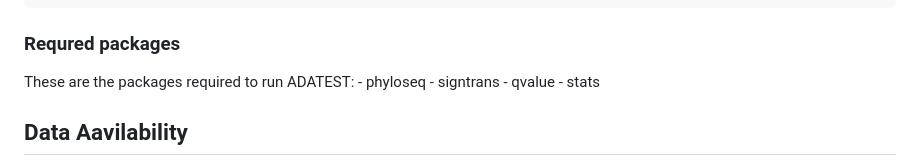
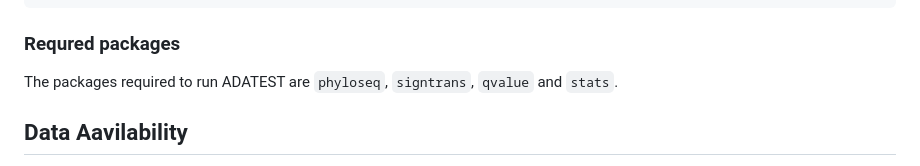
Before and after one commit to Connie-Musisi/ADATEST, a Markdown page: README.md, the part around the change. GitHub-like rendering.

````diff
--- a/README.md
+++ b/README.md
@@ -11,11 +11,7 @@ devtools::install_github("Connie-Musisi/ADATEST")
 ```
 
 ### Requred packages
-These are the packages required to run ADATEST:
-    - phyloseq
-    - signtrans
-    - qvalue
-    - stats
+The packages required to run ADATEST are `phyloseq`, `signtrans`, `qvalue` and `stats`.
 
 ## Data Aavilability
 All data supporting the findings of this study are publicly available in this repository. The simulated datasets are available under [`SimData/`](./SimData): \
````
